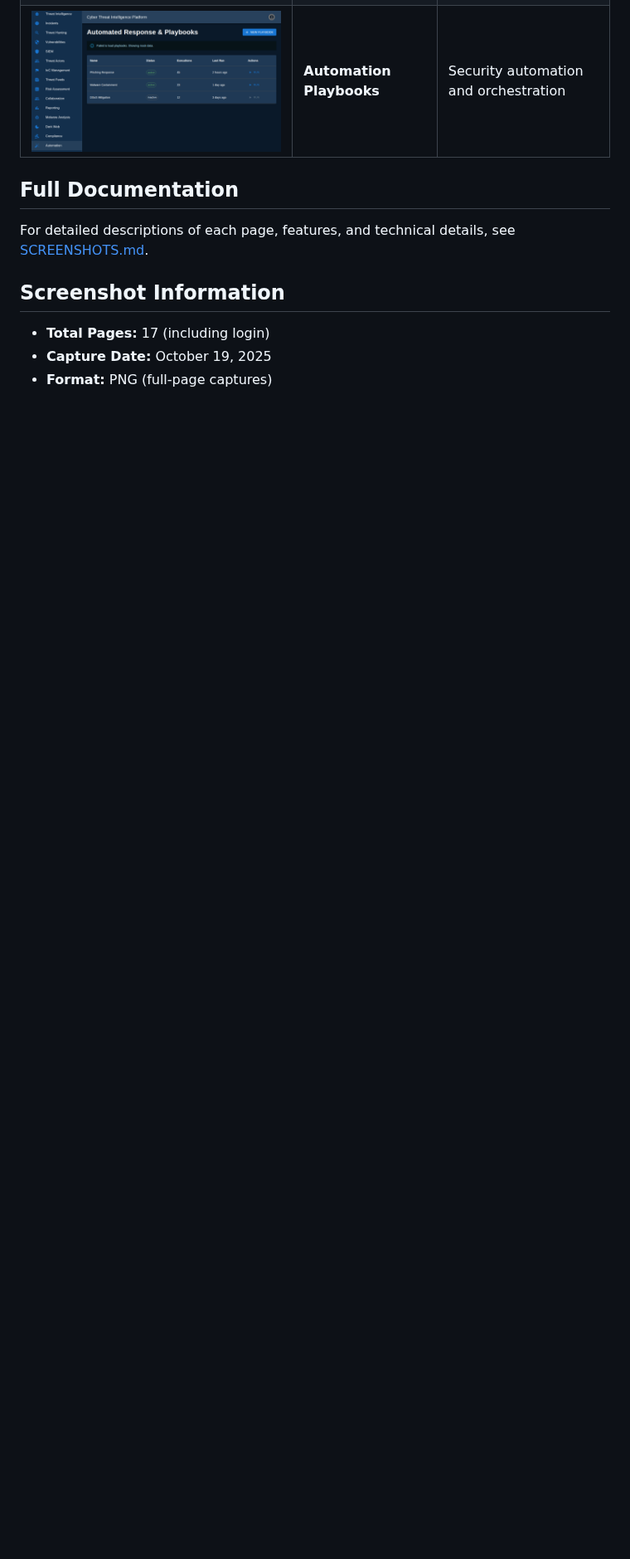
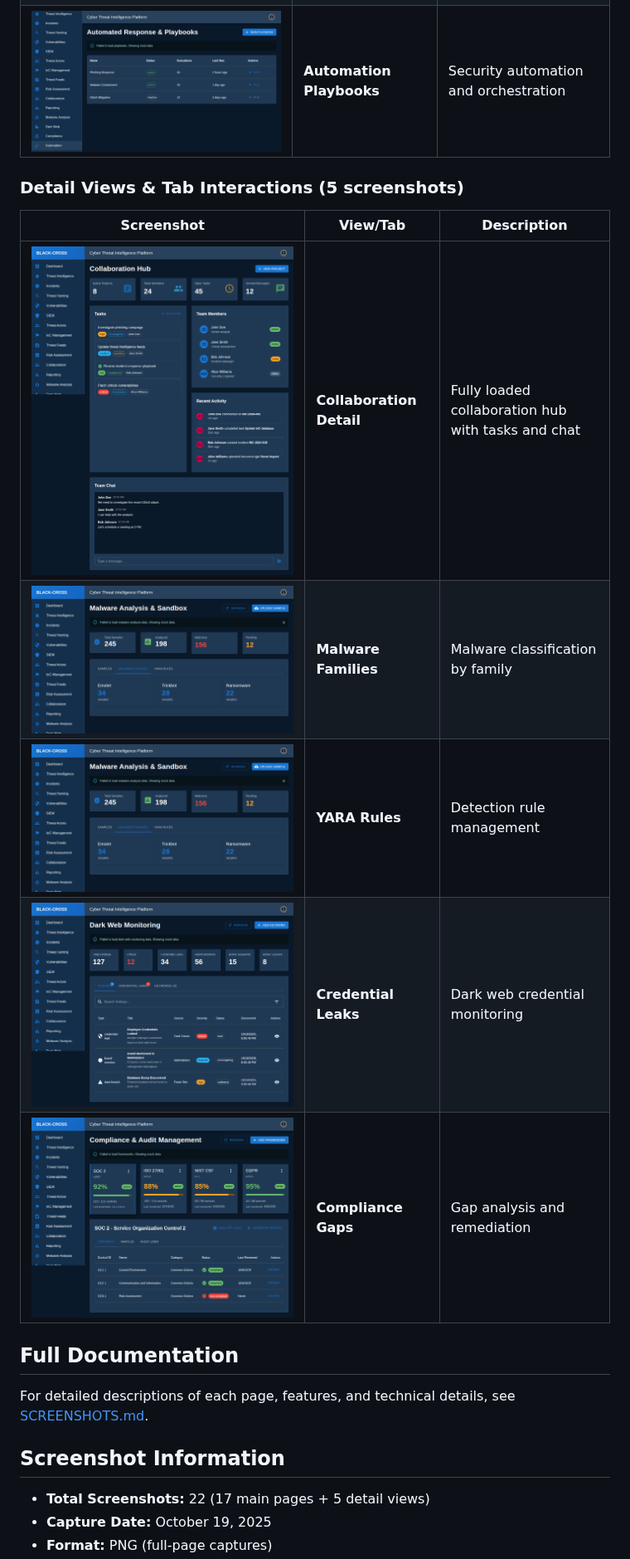
Before and after one commit to harborgrid-justin/black-cross, a Markdown page: docs/screenshots/README.md, the part around one of its changes. Shown at 83% size. GitHub-like rendering; pictures changed too: docs/screenshots/17-collaboration-hub-detail.png (added), docs/screenshots/18-malware-analysis-families.png (added), docs/screenshots/19-malware-analysis-yara-rules.png (added); blank space fills up the shorter version.

Commit message:
Add 5 additional screenshots showing detail views and tab interactions
Co-authored-by: harborgrid-justin <82375496+harborgrid-justin@users.noreply.github.com>

```diff
--- a/docs/screenshots/README.md
+++ b/docs/screenshots/README.md
@@ -24,12 +26,22 @@ This directory contains comprehensive screenshots of all 17 pages in the Black-C
 | ![Compliance](15-compliance-management.png) | **Compliance Management** | Framework compliance tracking |
 | ![Automation](16-automation-playbooks.png) | **Automation Playbooks** | Security automation and orchestration |
 
+### Detail Views & Tab Interactions (5 screenshots)
+
+| Screenshot | View/Tab | Description |
+|------------|----------|-------------|
+| ![Collab Detail](17-collaboration-hub-detail.png) | **Collaboration Detail** | Fully loaded collaboration hub with tasks and chat |
+| ![Malware Families](18-malware-analysis-families.png) | **Malware Families** | Malware classification by family |
+| ![YARA Rules](19-malware-analysis-yara-rules.png) | **YARA Rules** | Detection rule management |
+| ![Credential Leaks](20-dark-web-credential-leaks.png) | **Credential Leaks** | Dark web credential monitoring |
+| ![Compliance Gaps](21-compliance-gaps.png) | **Compliance Gaps** | Gap analysis and remediation |
+
 ## Full Documentation
 
 For detailed descriptions of each page, features, and technical details, see [SCREENSHOTS.md](../SCREENSHOTS.md).
 
 ## Screenshot Information
 
-- **Total Pages:** 17 (including login)
+- **Total Screenshots:** 22 (17 main pages + 5 detail views)
 - **Capture Date:** October 19, 2025
 - **Format:** PNG (full-page captures)
```
Also changed, not shown: other parts of docs/screenshots/README.md (+5 -2 lines), docs/SCREENSHOTS.md (+96 -2 lines).
